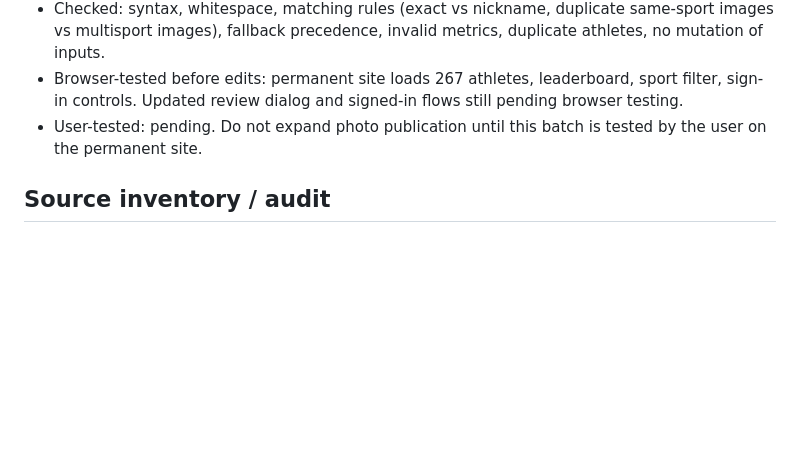
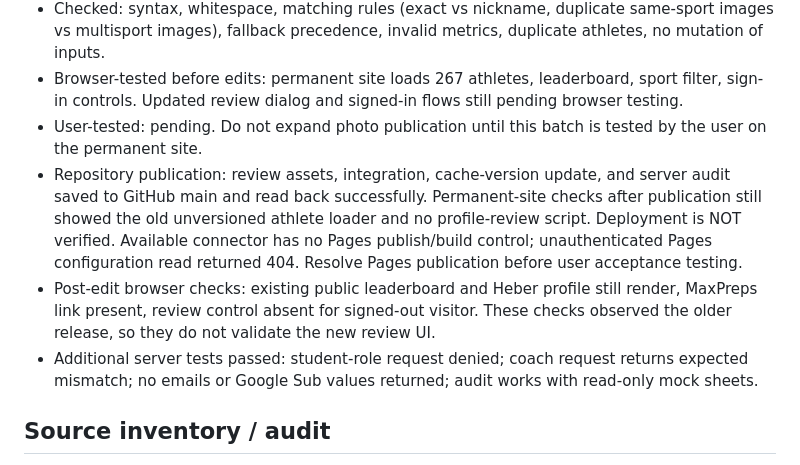
Before and after one commit to coachtallyhansen/globe-athlete-tool, a Markdown page: VETTING-STATUS.md, the part around the change. Rendered like a GitHub page; blank space fills up the shorter version.

Commit message:
Record review batch checks and pending deployment/user testing

```diff
--- a/VETTING-STATUS.md
+++ b/VETTING-STATUS.md
@@ -10,6 +10,9 @@ Current repo files and blob SHAs were inspected before edits.
 - Checked: syntax, whitespace, matching rules (exact vs nickname, duplicate same-sport images vs multisport images), fallback precedence, invalid metrics, duplicate athletes, no mutation of inputs.
 - Browser-tested before edits: permanent site loads 267 athletes, leaderboard, sport filter, sign-in controls. Updated review dialog and signed-in flows still pending browser testing.
 - User-tested: pending. Do not expand photo publication until this batch is tested by the user on the permanent site.
+- Repository publication: review assets, integration, cache-version update, and server audit saved to GitHub main and read back successfully. Permanent-site checks after publication still showed the old unversioned athlete loader and no profile-review script. Deployment is NOT verified. Available connector has no Pages publish/build control; unauthenticated Pages configuration read returned 404. Resolve Pages publication before user acceptance testing.
+- Post-edit browser checks: existing public leaderboard and Heber profile still render, MaxPreps link present, review control absent for signed-out visitor. These checks observed the older release, so they do not validate the new review UI.
+- Additional server tests passed: student-role request denied; coach request returns expected mismatch; no emails or Google Sub values returned; audit works with read-only mock sheets.
 
 ## Source inventory / audit
 
```
